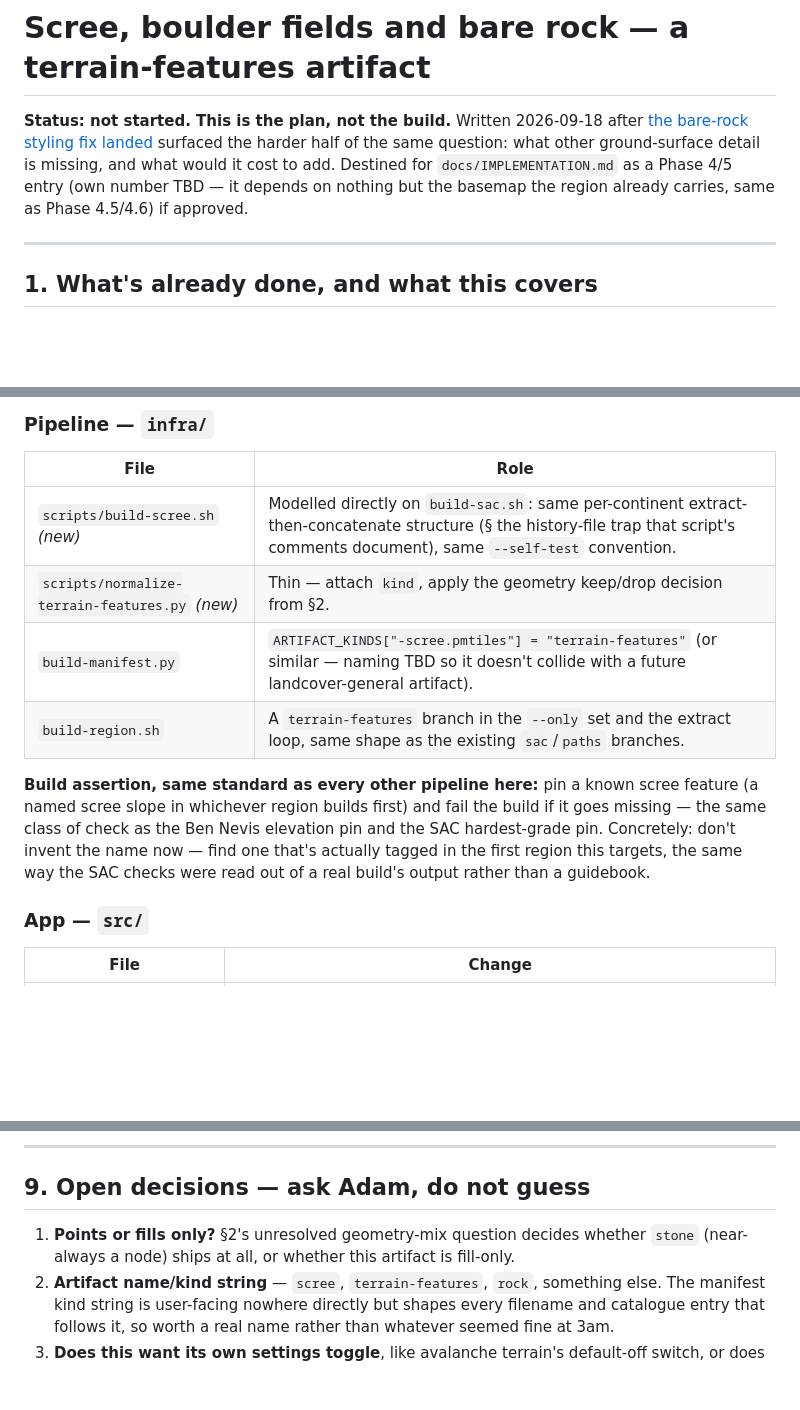
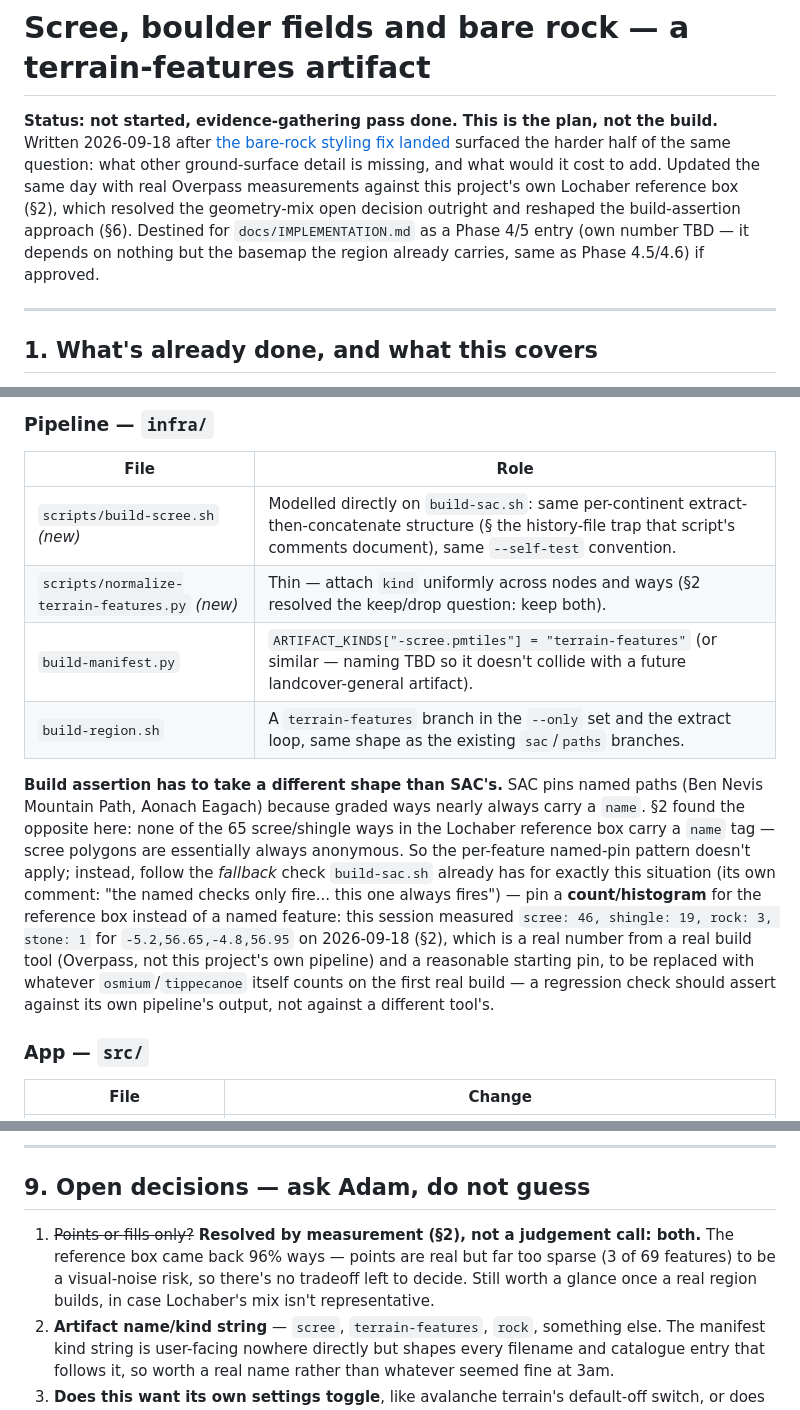
Before and after one commit to adamratson/ratmap, a Markdown page: plans/scree-terrain.md, 3 parts joined by grey strips. Rendered like a GitHub page; blank space fills up the shorter version.

```diff
--- a/plans/scree-terrain.md
+++ b/plans/scree-terrain.md
@@ -1,10 +1,13 @@
 # Scree, boulder fields and bare rock — a terrain-features artifact
 
-**Status: not started. This is the plan, not the build.** Written 2026-09-18 after
-[the bare-rock styling fix landed](../src/landuse.ts) surfaced the harder half of the same
-question: what other ground-surface detail is missing, and what would it cost to add.
-Destined for `docs/IMPLEMENTATION.md` as a Phase 4/5 entry (own number TBD — it depends on
-nothing but the basemap the region already carries, same as Phase 4.5/4.6) if approved.
+**Status: not started, evidence-gathering pass done. This is the plan, not the build.**
+Written 2026-09-18 after [the bare-rock styling fix landed](../src/landuse.ts) surfaced the
+harder half of the same question: what other ground-surface detail is missing, and what
+would it cost to add. Updated the same day with real Overpass measurements against this
+project's own Lochaber reference box (§2), which resolved the geometry-mix open decision
+outright and reshaped the build-assertion approach (§6). Destined for
+`docs/IMPLEMENTATION.md` as a Phase 4/5 entry (own number TBD — it depends on nothing but
+the basemap the region already carries, same as Phase 4.5/4.6) if approved.
 
 ---
 
@@ -131,16 +162,22 @@ not a blocker.
 | File | Role |
 |---|---|
 | `scripts/build-scree.sh` *(new)* | Modelled directly on `build-sac.sh`: same per-continent extract-then-concatenate structure (§ the history-file trap that script's comments document), same `--self-test` convention. |
-| `scripts/normalize-terrain-features.py` *(new)* | Thin — attach `kind`, apply the geometry keep/drop decision from §2. |
+| `scripts/normalize-terrain-features.py` *(new)* | Thin — attach `kind` uniformly across nodes and ways (§2 resolved the keep/drop question: keep both). |
 | `build-manifest.py` | `ARTIFACT_KINDS["-scree.pmtiles"] = "terrain-features"` (or similar — naming TBD so it doesn't collide with a future landcover-general artifact). |
 | `build-region.sh` | A `terrain-features` branch in the `--only` set and the extract loop, same shape as the existing `sac`/`paths` branches. |
 
-**Build assertion, same standard as every other pipeline here:** pin a known scree feature
-(a named scree slope in whichever region builds first) and fail the build if it goes
-missing — the same class of check as the Ben Nevis elevation pin and the SAC hardest-grade
-pin. Concretely: don't invent the name now — find one that's actually tagged in the first
-region this targets, the same way the SAC checks were read out of a real build's output
-rather than a guidebook.
+**Build assertion has to take a different shape than SAC's.** SAC pins named paths
+(Ben Nevis Mountain Path, Aonach Eagach) because graded ways nearly always carry a `name`.
+§2 found the opposite here: none of the 65 scree/shingle ways in the Lochaber reference box
+carry a `name` tag — scree polygons are essentially always anonymous. So the per-feature
+named-pin pattern doesn't apply; instead, follow the *fallback* check `build-sac.sh` already
+has for exactly this situation (its own comment: "the named checks only fire... this one
+always fires") — pin a **count/histogram** for the reference box instead of a named feature:
+this session measured `scree: 46, shingle: 19, rock: 3, stone: 1` for
+`-5.2,56.65,-4.8,56.95` on 2026-09-18 (§2), which is a real number from a real build tool
+(Overpass, not this project's own pipeline) and a reasonable starting pin, to be replaced
+with whatever `osmium`/`tippecanoe` itself counts on the first real build — a regression
+check should assert against its own pipeline's output, not against a different tool's.
 
 ### App — `src/`
 
@@ -189,8 +230,10 @@ Airplane Mode throughout, a region with this artifact downloaded:
 
 ## 9. Open decisions — ask Adam, do not guess
 
-1. **Points or fills only?** §2's unresolved geometry-mix question decides whether `stone`
-   (near-always a node) ships at all, or whether this artifact is fill-only.
+1. ~~Points or fills only?~~ **Resolved by measurement (§2), not a judgement call: both.**
+   The reference box came back 96% ways — points are real but far too sparse (3 of 69
+   features) to be a visual-noise risk, so there's no tradeoff left to decide. Still worth
+   a glance once a real region builds, in case Lochaber's mix isn't representative.
 2. **Artifact name/kind string** — `scree`, `terrain-features`, `rock`, something else. The
    manifest kind string is user-facing nowhere directly but shapes every filename and
    catalogue entry that follows it, so worth a real name rather than whatever seemed fine at
```
Also changed, not shown: other parts of plans/scree-terrain.md (+52 -20 lines).
